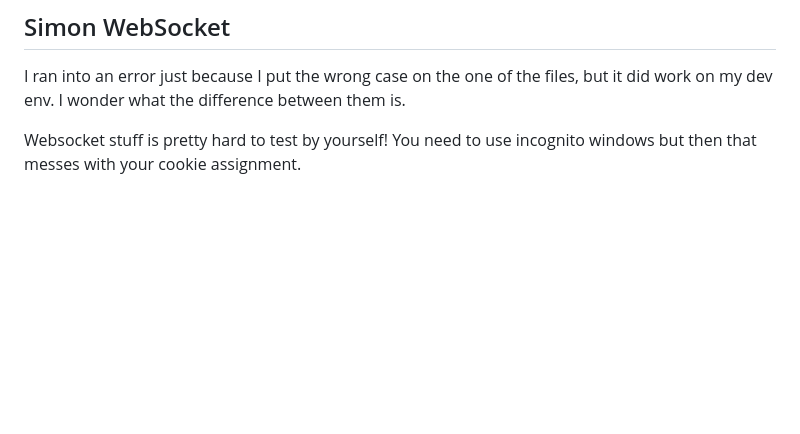
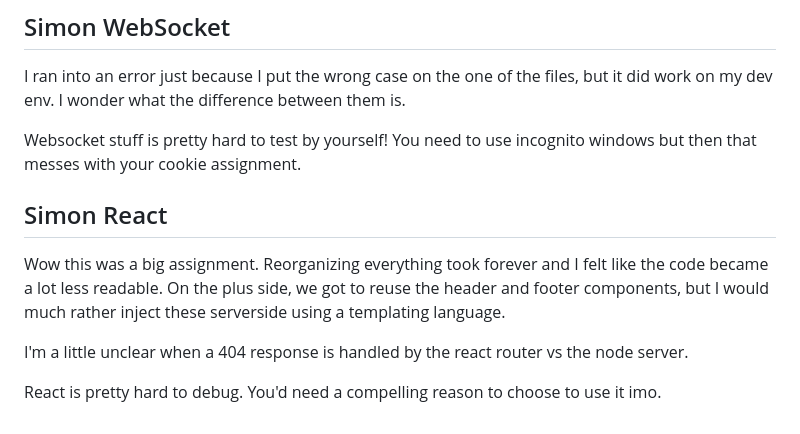
Before and after one commit to dannflor/startup, a Markdown page: README.md, the part around the change. Drawn GitHub-style; blank space fills up the shorter version.

```diff
--- a/README.md
+++ b/README.md
@@ -62,3 +62,10 @@ The easiest fix I could find is running: `sudo env PATH=$PATH:/home/ubuntu/.nvm/
 I ran into an error just because I put the wrong case on the one of the files, but it did work on my dev env. I wonder what the difference between them is.
 
 Websocket stuff is pretty hard to test by yourself! You need to use incognito windows but then that messes with your cookie assignment.
+
+## Simon React
+Wow this was a big assignment. Reorganizing everything took forever and I felt like the code became a lot less readable. On the plus side, we got to reuse the header and footer components, but I would much rather inject these serverside using a templating language.
+
+I'm a little unclear when a 404 response is handled by the react router vs the node server.
+
+React is pretty hard to debug. You'd need a compelling reason to choose to use it imo.
```
